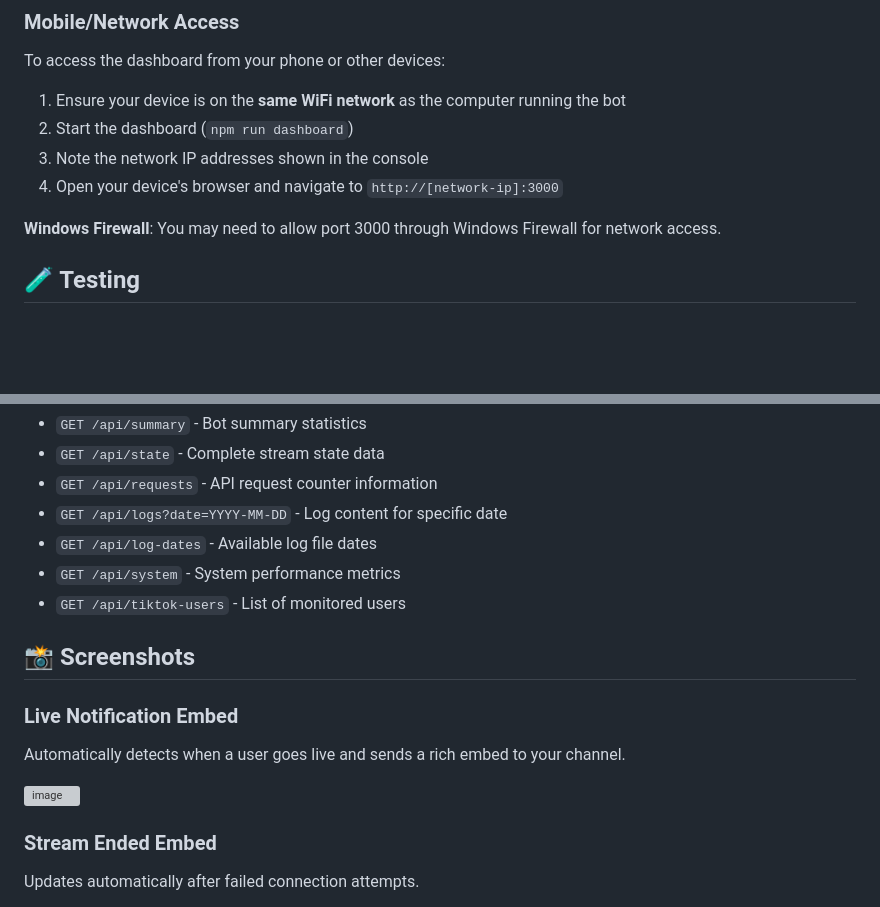
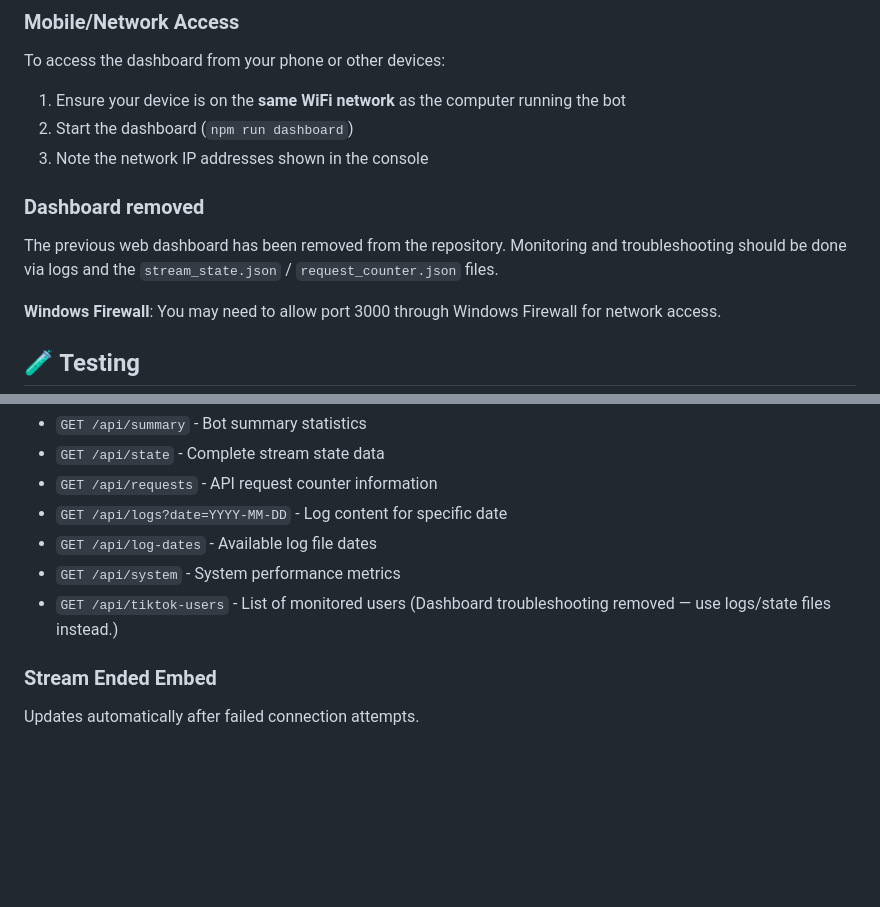
Before and after one commit to Smithy2211d/Wolf-TCGBot, a Markdown page: README.md, 2 parts joined by grey strips. GitHub-like rendering; blank space fills up the shorter version; grey boxes are pictures that could not be loaded.

```diff
--- a/README.md
+++ b/README.md
@@ -122,7 +122,8 @@ To access the dashboard from your phone or other devices:
 1. Ensure your device is on the **same WiFi network** as the computer running the bot
 2. Start the dashboard (`npm run dashboard`)
 3. Note the network IP addresses shown in the console
-4. Open your device's browser and navigate to `http://[network-ip]:3000`
+### Dashboard removed
+The previous web dashboard has been removed from the repository. Monitoring and troubleshooting should be done via logs and the `stream_state.json` / `request_counter.json` files.
 
 **Windows Firewall**: You may need to allow port 3000 through Windows Firewall for network access.
 
@@ -155,15 +156,7 @@ The dashboard exposes several API endpoints for external integration:
 - `GET /api/log-dates` - Available log file dates
 - `GET /api/system` - System performance metrics
 - `GET /api/tiktok-users` - List of monitored users
-
-## 📸 Screenshots
-
-### Live Notification Embed
-Automatically detects when a user goes live and sends a rich embed to your channel.
-
-<img width="533" height="691" alt="image" src="https://github.com/user-attachments/assets/7978aa0e-2995-4cdf-84cf-fe4c7e2b4a7c" />
-
-
+(Dashboard troubleshooting removed — use logs/state files instead.)
 ### Stream Ended Embed
 Updates automatically after failed connection attempts.
 
```
